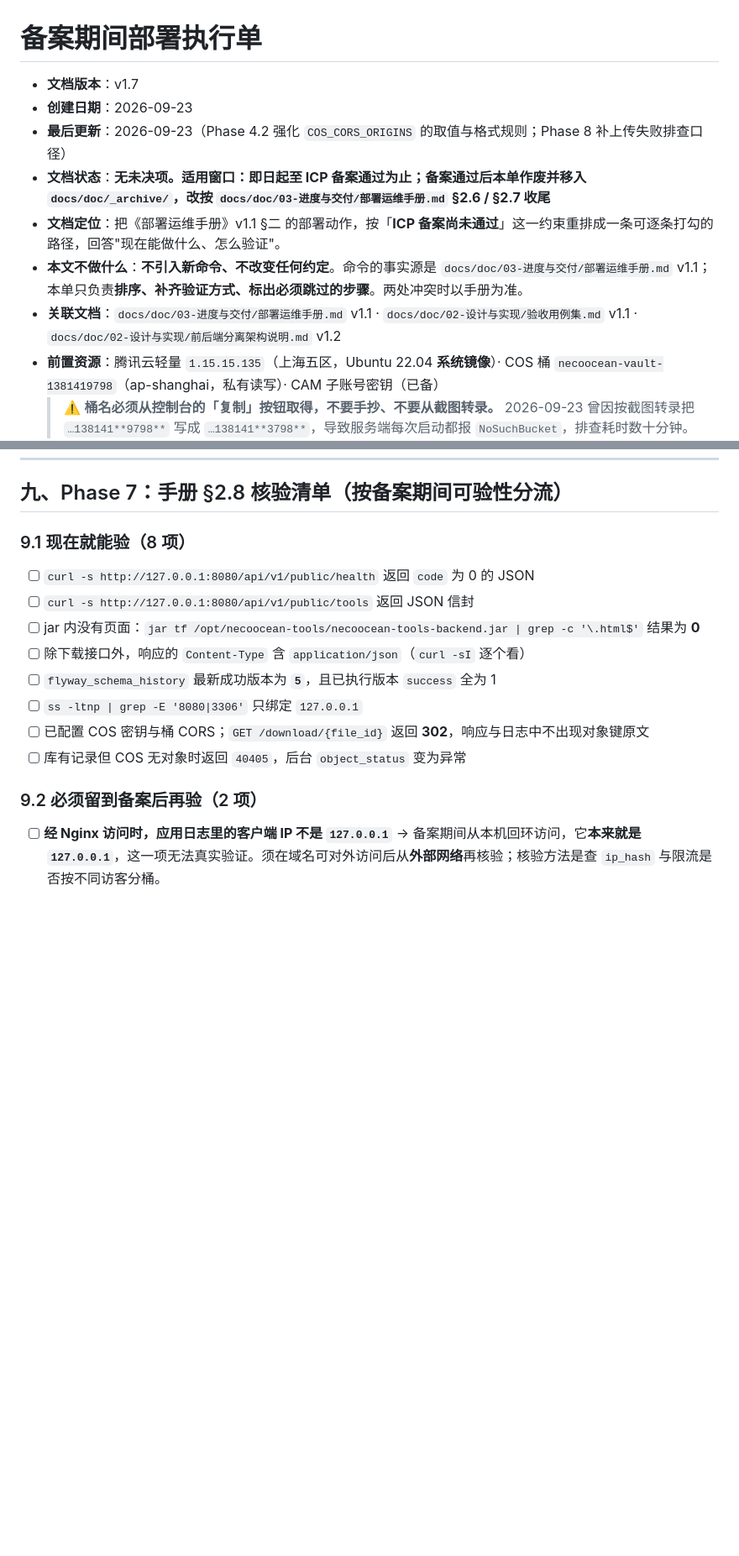
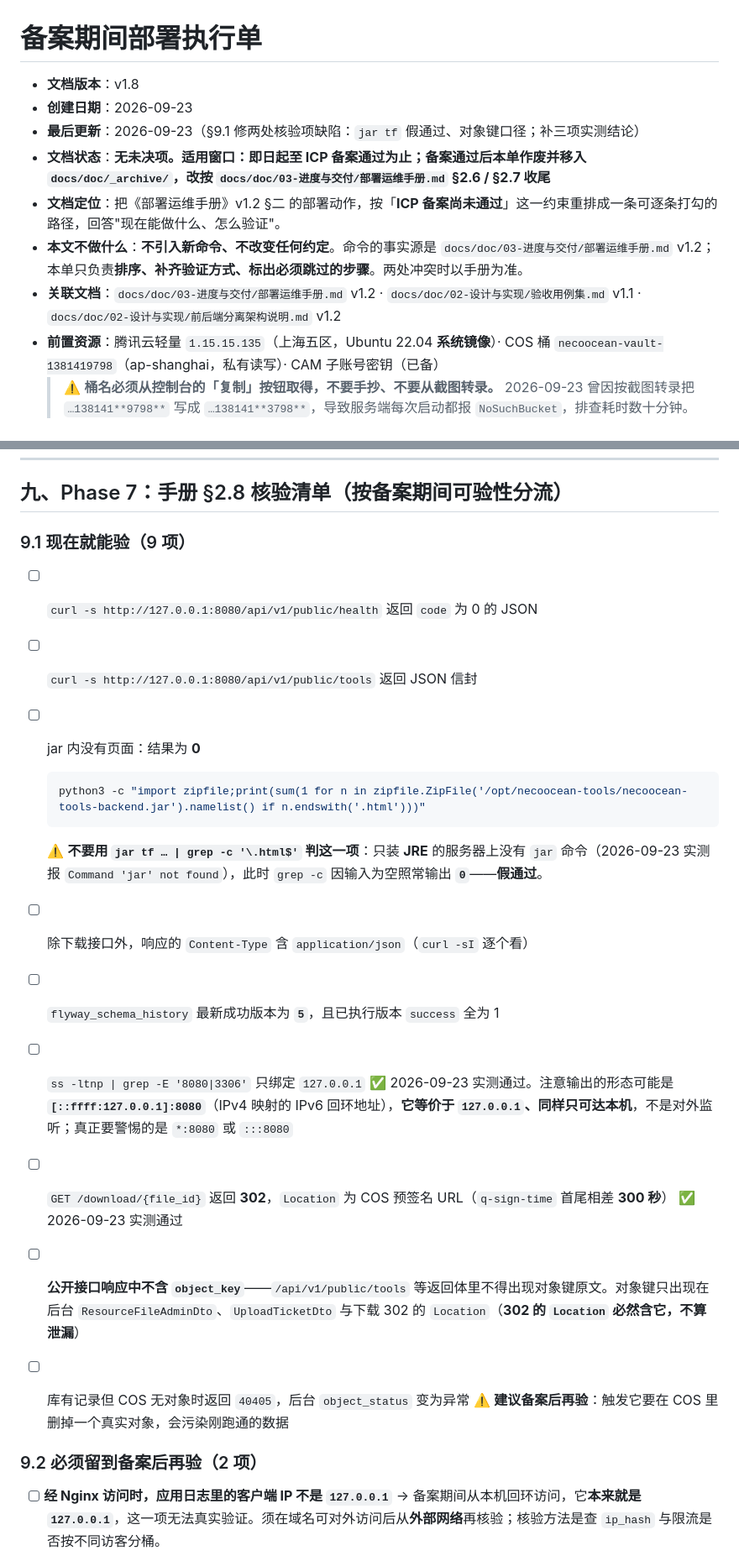
Before and after one commit to NecoOcean/necoocean-vault-docs, a Markdown page: doc/03-进度与交付/备案期间部署执行单.md, 2 parts joined by grey strips. Shown at 84% size. Rendered like a GitHub page; blank space fills up the shorter version.

Commit message:
docs: 修 §2.8 两处核验项缺陷（jar tf 假通过 / 对象键口径）

````diff
--- a/doc/03-进度与交付/备案期间部署执行单.md
+++ b/doc/03-进度与交付/备案期间部署执行单.md
@@ -1,12 +1,12 @@
 # 备案期间部署执行单
 
-- **文档版本**：v1.7
+- **文档版本**：v1.8
 - **创建日期**：2026-09-23
-- **最后更新**：2026-09-23（Phase 4.2 强化 `COS_CORS_ORIGINS` 的取值与格式规则；Phase 8 补上传失败排查口径）
+- **最后更新**：2026-09-23（§9.1 修两处核验项缺陷：`jar tf` 假通过、对象键口径；补三项实测结论）
 - **文档状态**：**无未决项。适用窗口：即日起至 ICP 备案通过为止；备案通过后本单作废并移入 `docs/doc/_archive/`，改按 `docs/doc/03-进度与交付/部署运维手册.md` §2.6 / §2.7 收尾**
-- **文档定位**：把《部署运维手册》v1.1 §二 的部署动作，按「**ICP 备案尚未通过**」这一约束重排成一条可逐条打勾的路径，回答"现在能做什么、怎么验证"。
-- **本文不做什么**：**不引入新命令、不改变任何约定**。命令的事实源是 `docs/doc/03-进度与交付/部署运维手册.md` v1.1；本单只负责**排序、补齐验证方式、标出必须跳过的步骤**。两处冲突时以手册为准。
-- **关联文档**：`docs/doc/03-进度与交付/部署运维手册.md` v1.1 · `docs/doc/02-设计与实现/验收用例集.md` v1.1 · `docs/doc/02-设计与实现/前后端分离架构说明.md` v1.2
+- **文档定位**：把《部署运维手册》v1.2 §二 的部署动作，按「**ICP 备案尚未通过**」这一约束重排成一条可逐条打勾的路径，回答"现在能做什么、怎么验证"。
+- **本文不做什么**：**不引入新命令、不改变任何约定**。命令的事实源是 `docs/doc/03-进度与交付/部署运维手册.md` v1.2；本单只负责**排序、补齐验证方式、标出必须跳过的步骤**。两处冲突时以手册为准。
+- **关联文档**：`docs/doc/03-进度与交付/部署运维手册.md` v1.2 · `docs/doc/02-设计与实现/验收用例集.md` v1.1 · `docs/doc/02-设计与实现/前后端分离架构说明.md` v1.2
 - **前置资源**：腾讯云轻量 `1.15.15.135`（上海五区，Ubuntu 22.04 **系统镜像**）· COS 桶 `necoocean-vault-1381419798`（ap-shanghai，私有读写）· CAM 子账号密钥（已备）
   > ⚠️ **桶名必须从控制台的「复制」按钮取得，不要手抄、不要从截图转录。** 2026-09-23 曾因按截图转录把 `…138141**9798**` 写成 `…138141**3798**`，导致服务端每次启动都报 `NoSuchBucket`，排查耗时数十分钟。**机器可读来源优先**：本机 `necoocean-tools-backend/config/local.yml` 的 `COS_BUCKET` 即权威值，可与控制台互相印证。
 
@@ -452,16 +452,26 @@ sudo mysql -e "SELECT
 
 ## 九、Phase 7：手册 §2.8 核验清单（按备案期间可验性分流）
 
-### 9.1 现在就能验（8 项）
+### 9.1 现在就能验（9 项）
 
 - [ ] `curl -s http://127.0.0.1:8080/api/v1/public/health` 返回 `code` 为 0 的 JSON
 - [ ] `curl -s http://127.0.0.1:8080/api/v1/public/tools` 返回 JSON 信封
-- [ ] jar 内没有页面：`jar tf /opt/necoocean-tools/necoocean-tools-backend.jar | grep -c '\.html$'` 结果为 **0**
+- [ ] jar 内没有页面：结果为 **0**
+
+  ```bash
+  python3 -c "import zipfile;print(sum(1 for n in zipfile.ZipFile('/opt/necoocean-tools/necoocean-tools-backend.jar').namelist() if n.endswith('.html')))"
+  ```
+
+  ⚠️ **不要用 `jar tf … | grep -c '\.html$'` 判这一项**：只装 **JRE** 的服务器上没有 `jar` 命令（2026-09-23 实测报 `Command 'jar' not found`），此时 `grep -c` 因输入为空照常输出 **`0`**——**假通过**。
 - [ ] 除下载接口外，响应的 `Content-Type` 含 `application/json`（`curl -sI` 逐个看）
 - [ ] `flyway_schema_history` 最新成功版本为 **`5`**，且已执行版本 `success` 全为 1
 - [ ] `ss -ltnp | grep -E '8080|3306'` 只绑定 `127.0.0.1`
-- [ ] 已配置 COS 密钥与桶 CORS；`GET /download/{file_id}` 返回 **302**，响应与日志中不出现对象键原文
+      ✅ 2026-09-23 实测通过。注意输出的形态可能是 **`[::ffff:127.0.0.1]:8080`**（IPv4 映射的 IPv6 回环地址），**它等价于 `127.0.0.1`、同样只可达本机**，不是对外监听；真正要警惕的是 `*:8080` 或 `:::8080`
+- [ ] `GET /download/{file_id}` 返回 **302**，`Location` 为 COS 预签名 URL（`q-sign-time` 首尾相差 **300 秒**）
+      ✅ 2026-09-23 实测通过
+- [ ] **公开接口响应中不含 `object_key`**——`/api/v1/public/tools` 等返回体里不得出现对象键原文。对象键只出现在后台 `ResourceFileAdminDto`、`UploadTicketDto` 与下载 302 的 `Location`（**302 的 `Location` 必然含它，不算泄漏**）
 - [ ] 库有记录但 COS 无对象时返回 `40405`，后台 `object_status` 变为异常
+      ⚠️ **建议备案后再验**：触发它要在 COS 里删掉一个真实对象，会污染刚跑通的数据
 
 ### 9.2 必须留到备案后再验（2 项）
 
````
Also changed, not shown: other parts of doc/03-进度与交付/备案期间部署执行单.md (+1 -0 lines), doc/03-进度与交付/部署运维手册.md (+13 -5 lines).
